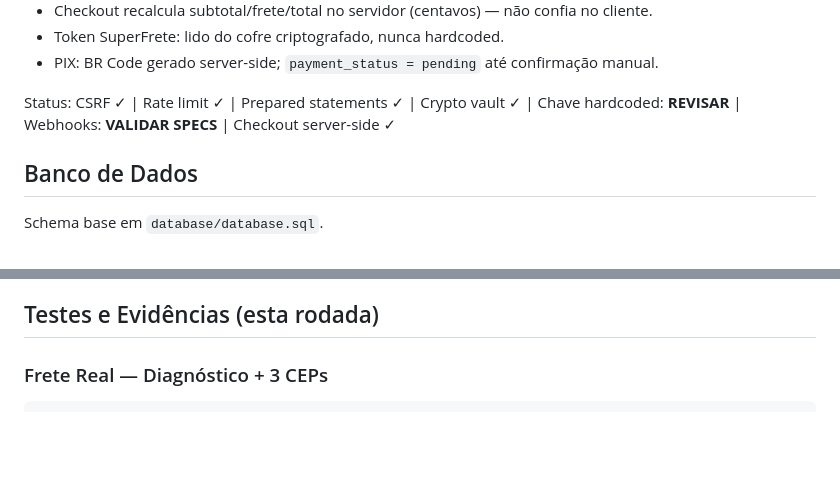
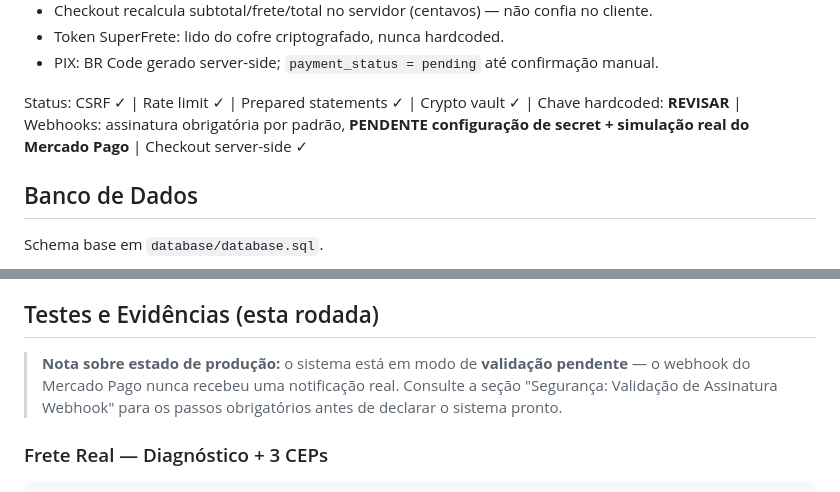
Before and after one commit to VitaoDeveloper/TCC_Etec, a Markdown page: DOCUMENTACAO.md, 2 parts joined by grey strips. Rendered like a GitHub page; blank space fills up the shorter version.

```diff
--- a/DOCUMENTACAO.md
+++ b/DOCUMENTACAO.md
@@ -482,7 +477,7 @@ Pontos sensíveis:
 - Token SuperFrete: lido do cofre criptografado, nunca hardcoded.
 - PIX: BR Code gerado server-side; `payment_status = pending` até confirmação manual.
 
-Status: CSRF ✓ | Rate limit ✓ | Prepared statements ✓ | Crypto vault ✓ | Chave hardcoded: **REVISAR** | Webhooks: **VALIDAR SPECS** | Checkout server-side ✓
+Status: CSRF ✓ | Rate limit ✓ | Prepared statements ✓ | Crypto vault ✓ | Chave hardcoded: **REVISAR** | Webhooks: assinatura obrigatória por padrão, **PENDENTE configuração de secret + simulação real do Mercado Pago** | Checkout server-side ✓
 
 ## Banco de Dados
 
@@ -702,6 +700,8 @@ Documentação:
 - **Compatibilidade:** backward compatible CPF, sem perda de dados, rollback completo disponível.
 
 ## Testes e Evidências (esta rodada)
+
+> **Nota sobre estado de produção:** o sistema está em modo de **validação pendente** — o webhook do Mercado Pago nunca recebeu uma notificação real. Consulte a seção "Segurança: Validação de Assinatura Webhook" para os passos obrigatórios antes de declarar o sistema pronto.
 
 ### Frete Real — Diagnóstico + 3 CEPs
 
```
Also changed, not shown: other parts of DOCUMENTACAO.md (+38 -18 lines).
